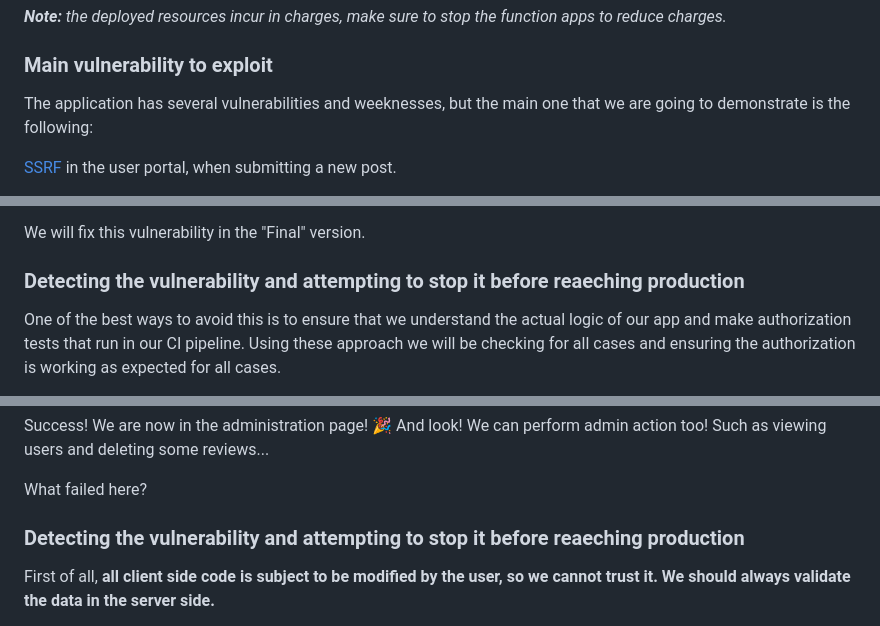
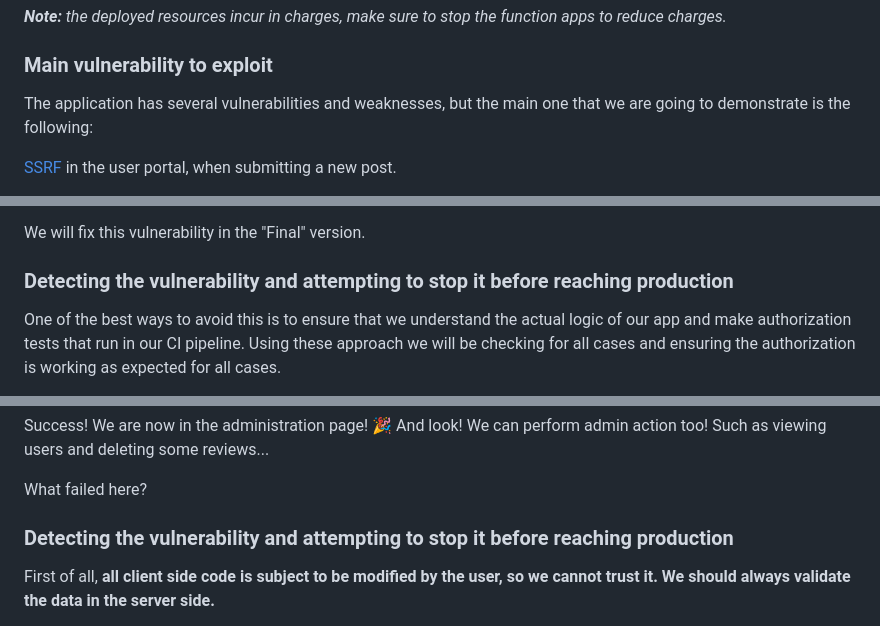
Before and after one commit to rpiraces-plain/security-development-muggles, a Markdown page: README.md, 3 parts joined by grey strips. Drawn GitHub-style; folded sections open.

```diff
--- a/README.md
+++ b/README.md
@@ -129,7 +129,7 @@ _**Note:** the deployed resources incur in charges, make sure to stop the functi
 
 ### Main vulnerability to exploit
 
-The application has several vulnerabilities and weeknesses, but the main one that we are going to demonstrate is the following:
+The application has several vulnerabilities and weaknesses, but the main one that we are going to demonstrate is the following:
 
 [SSRF](https://owasp.org/www-community/attacks/Server_Side_Request_Forgery) in the user portal, when submitting a new post.
 
@@ -229,7 +229,7 @@ This is a [A01 – Broken Access Control](https://owasp.org/Top10/A01_2021-Broke
 
 We will fix this vulnerability in the "Final" version.
 
-### Detecting the vulnerability and attempting to stop it before reaeching production
+### Detecting the vulnerability and attempting to stop it before reaching production
 
 One of the best ways to avoid this is to ensure that we understand the actual logic of our app and make authorization tests that run in our CI pipeline.
 Using these approach we will be checking for all cases and ensuring the authorization is working as expected for all cases.
@@ -322,7 +322,7 @@ Success! We are now in the administration page! 🎉 And look! We can perform ad
 
 What failed here?
 
-### Detecting the vulnerability and attempting to stop it before reaeching production
+### Detecting the vulnerability and attempting to stop it before reaching production
 
 First of all, **all client side code is subject to be modified by the user, so we cannot trust it. We should always validate the data in the server side.**
 
```
Also changed, not shown: other parts of README.md (+24 -6 lines).
